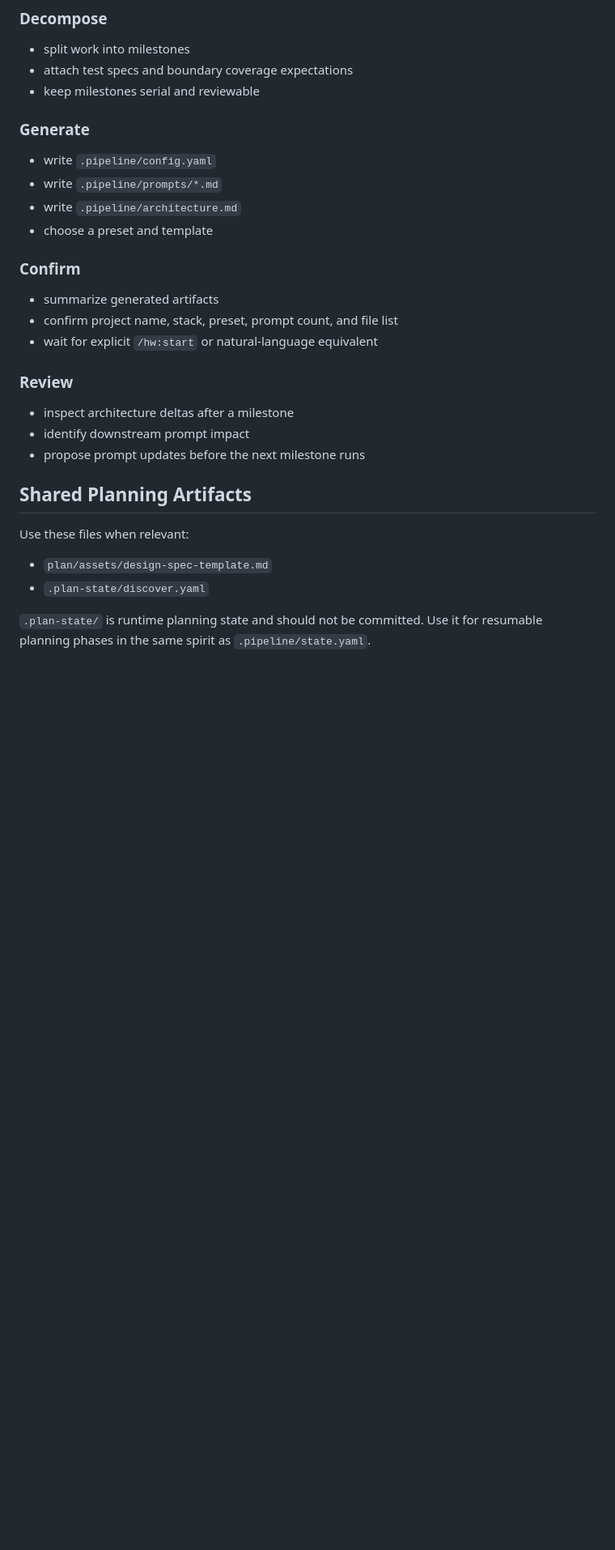
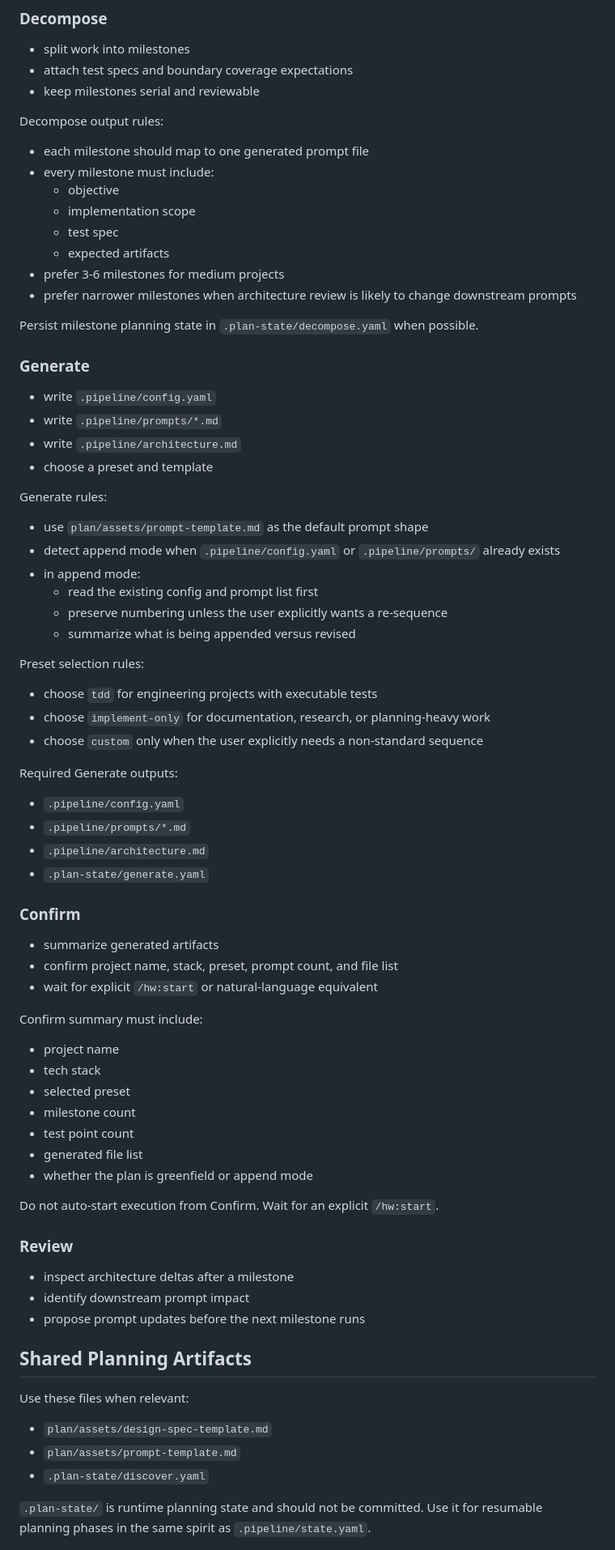
Before and after one commit to HypoxanthineOvO/hypo-workflow, a Markdown page: plan/PLAN-SKILL.md, the part around the change. Shown at 81% size. GitHub-like rendering; blank space fills up the shorter version.

Commit message:
feat(v5): add plan generation and confirm flow

```diff
--- a/plan/PLAN-SKILL.md
+++ b/plan/PLAN-SKILL.md
@@ -72,6 +72,19 @@ Required Discover outputs:
 - attach test specs and boundary coverage expectations
 - keep milestones serial and reviewable
 
+Decompose output rules:
+
+- each milestone should map to one generated prompt file
+- every milestone must include:
+  - objective
+  - implementation scope
+  - test spec
+  - expected artifacts
+- prefer 3-6 milestones for medium projects
+- prefer narrower milestones when architecture review is likely to change downstream prompts
+
+Persist milestone planning state in `.plan-state/decompose.yaml` when possible.
+
 ### Generate
 
 - write `.pipeline/config.yaml`
@@ -79,11 +92,45 @@ Required Discover outputs:
 - write `.pipeline/architecture.md`
 - choose a preset and template
 
+Generate rules:
+
+- use `plan/assets/prompt-template.md` as the default prompt shape
+- detect append mode when `.pipeline/config.yaml` or `.pipeline/prompts/` already exists
+- in append mode:
+  - read the existing config and prompt list first
+  - preserve numbering unless the user explicitly wants a re-sequence
+  - summarize what is being appended versus revised
+
+Preset selection rules:
+
+- choose `tdd` for engineering projects with executable tests
+- choose `implement-only` for documentation, research, or planning-heavy work
+- choose `custom` only when the user explicitly needs a non-standard sequence
+
+Required Generate outputs:
+
+- `.pipeline/config.yaml`
+- `.pipeline/prompts/*.md`
+- `.pipeline/architecture.md`
+- `.plan-state/generate.yaml`
+
 ### Confirm
 
 - summarize generated artifacts
 - confirm project name, stack, preset, prompt count, and file list
 - wait for explicit `/hw:start` or natural-language equivalent
+
+Confirm summary must include:
+
+- project name
+- tech stack
+- selected preset
+- milestone count
+- test point count
+- generated file list
+- whether the plan is greenfield or append mode
+
+Do not auto-start execution from Confirm. Wait for an explicit `/hw:start`.
 
 ### Review
 
@@ -96,6 +143,7 @@ Required Discover outputs:
 Use these files when relevant:
 
 - `plan/assets/design-spec-template.md`
+- `plan/assets/prompt-template.md`
 - `.plan-state/discover.yaml`
 
 `.plan-state/` is runtime planning state and should not be committed. Use it for resumable planning phases in the same spirit as `.pipeline/state.yaml`.
```
Also changed, not shown: plan/assets/prompt-template.md (added, +17 -0 lines), references/commands-spec.md (+3 -0 lines).
